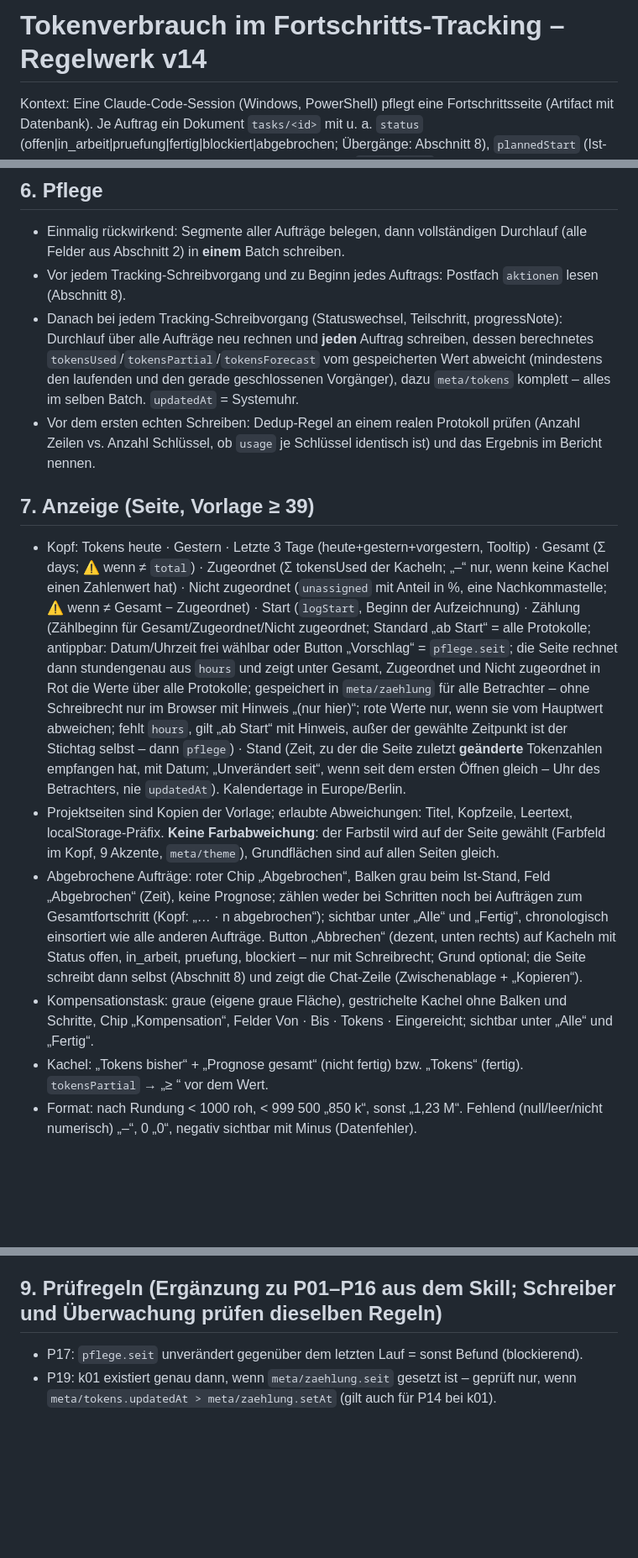
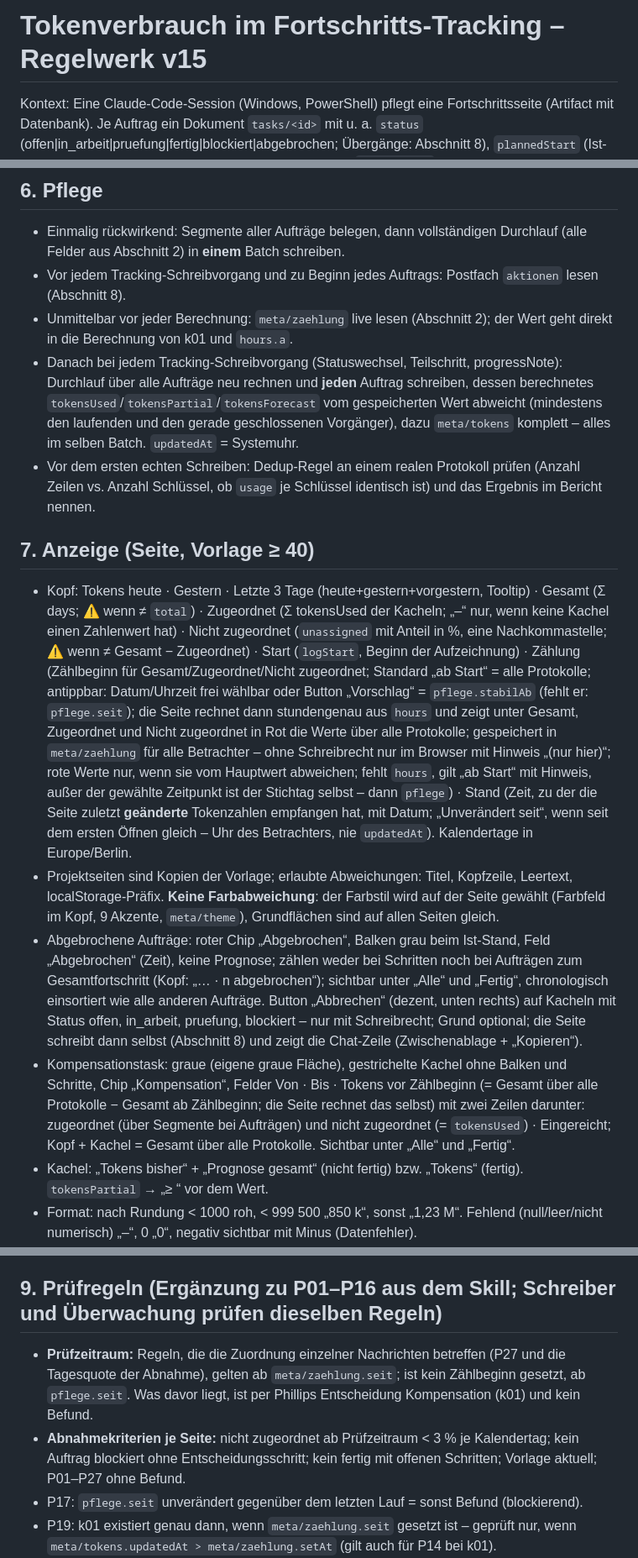
Before and after one commit to Ib4neZ89/Privat, a Markdown page: docs/token-regeln.md, 3 parts joined by grey strips. Shown at 84% size. Rendered like a GitHub page; blank space fills up the shorter version.

```diff
--- a/docs/token-regeln.md
+++ b/docs/token-regeln.md
@@ -1,4 +1,4 @@
-# Tokenverbrauch im Fortschritts-Tracking – Regelwerk v14
+# Tokenverbrauch im Fortschritts-Tracking – Regelwerk v15
 
 Kontext: Eine Claude-Code-Session (Windows, PowerShell) pflegt eine Fortschrittsseite (Artifact mit Datenbank). Je Auftrag ein Dokument `tasks/<id>` mit u. a. `status` (offen|in_arbeit|pruefung|fertig|blockiert|abgebrochen; Übergänge: Abschnitt 8), `plannedStart` (Ist-Beginn; nur bei Status offen ein geplanter Beginn, ISO), `durationMin` (geplante Dauer; beim Abschluss Ist-Dauer), `updated`. Dokument `meta/state` mit `current` (id des laufenden Auftrags). Zeitzone für alles: **Europe/Berlin** (Windows PowerShell 5.1: `W. Europe Standard Time`; PowerShell 7: `Europe/Berlin`); Zeitstempel als ISO-8601 mit Offset.
 
@@ -60,14 +60,15 @@ Kontext: Eine Claude-Code-Session (Windows, PowerShell) pflegt eine Fortschritts
 ## 6. Pflege
 - Einmalig rückwirkend: Segmente aller Aufträge belegen, dann vollständigen Durchlauf (alle Felder aus Abschnitt 2) in **einem** Batch schreiben.
 - Vor jedem Tracking-Schreibvorgang und zu Beginn jedes Auftrags: Postfach `aktionen` lesen (Abschnitt 8).
+- Unmittelbar vor jeder Berechnung: `meta/zaehlung` live lesen (Abschnitt 2); der Wert geht direkt in die Berechnung von k01 und `hours.a`.
 - Danach bei jedem Tracking-Schreibvorgang (Statuswechsel, Teilschritt, progressNote): Durchlauf über alle Aufträge neu rechnen und **jeden** Auftrag schreiben, dessen berechnetes `tokensUsed`/`tokensPartial`/`tokensForecast` vom gespeicherten Wert abweicht (mindestens den laufenden und den gerade geschlossenen Vorgänger), dazu `meta/tokens` komplett – alles im selben Batch. `updatedAt` = Systemuhr.
 - Vor dem ersten echten Schreiben: Dedup-Regel an einem realen Protokoll prüfen (Anzahl Zeilen vs. Anzahl Schlüssel, ob `usage` je Schlüssel identisch ist) und das Ergebnis im Bericht nennen.
 
-## 7. Anzeige (Seite, Vorlage ≥ 39)
-- Kopf: Tokens heute · Gestern · Letzte 3 Tage (heute+gestern+vorgestern, Tooltip) · Gesamt (Σ days; ⚠ wenn ≠ `total`) · Zugeordnet (Σ tokensUsed der Kacheln; „–“ nur, wenn keine Kachel einen Zahlenwert hat) · Nicht zugeordnet (`unassigned` mit Anteil in %, eine Nachkommastelle; ⚠ wenn ≠ Gesamt − Zugeordnet) · Start (`logStart`, Beginn der Aufzeichnung) · Zählung (Zählbeginn für Gesamt/Zugeordnet/Nicht zugeordnet; Standard „ab Start“ = alle Protokolle; antippbar: Datum/Uhrzeit frei wählbar oder Button „Vorschlag“ = `pflege.seit`; die Seite rechnet dann stundengenau aus `hours` und zeigt unter Gesamt, Zugeordnet und Nicht zugeordnet in Rot die Werte über alle Protokolle; gespeichert in `meta/zaehlung` für alle Betrachter – ohne Schreibrecht nur im Browser mit Hinweis „(nur hier)“; rote Werte nur, wenn sie vom Hauptwert abweichen; fehlt `hours`, gilt „ab Start“ mit Hinweis, außer der gewählte Zeitpunkt ist der Stichtag selbst – dann `pflege`) · Stand (Zeit, zu der die Seite zuletzt **geänderte** Tokenzahlen empfangen hat, mit Datum; „Unverändert seit“, wenn seit dem ersten Öffnen gleich – Uhr des Betrachters, nie `updatedAt`). Kalendertage in Europe/Berlin.
+## 7. Anzeige (Seite, Vorlage ≥ 40)
+- Kopf: Tokens heute · Gestern · Letzte 3 Tage (heute+gestern+vorgestern, Tooltip) · Gesamt (Σ days; ⚠ wenn ≠ `total`) · Zugeordnet (Σ tokensUsed der Kacheln; „–“ nur, wenn keine Kachel einen Zahlenwert hat) · Nicht zugeordnet (`unassigned` mit Anteil in %, eine Nachkommastelle; ⚠ wenn ≠ Gesamt − Zugeordnet) · Start (`logStart`, Beginn der Aufzeichnung) · Zählung (Zählbeginn für Gesamt/Zugeordnet/Nicht zugeordnet; Standard „ab Start“ = alle Protokolle; antippbar: Datum/Uhrzeit frei wählbar oder Button „Vorschlag“ = `pflege.stabilAb` (fehlt er: `pflege.seit`); die Seite rechnet dann stundengenau aus `hours` und zeigt unter Gesamt, Zugeordnet und Nicht zugeordnet in Rot die Werte über alle Protokolle; gespeichert in `meta/zaehlung` für alle Betrachter – ohne Schreibrecht nur im Browser mit Hinweis „(nur hier)“; rote Werte nur, wenn sie vom Hauptwert abweichen; fehlt `hours`, gilt „ab Start“ mit Hinweis, außer der gewählte Zeitpunkt ist der Stichtag selbst – dann `pflege`) · Stand (Zeit, zu der die Seite zuletzt **geänderte** Tokenzahlen empfangen hat, mit Datum; „Unverändert seit“, wenn seit dem ersten Öffnen gleich – Uhr des Betrachters, nie `updatedAt`). Kalendertage in Europe/Berlin.
 - Projektseiten sind Kopien der Vorlage; erlaubte Abweichungen: Titel, Kopfzeile, Leertext, localStorage-Präfix. **Keine Farbabweichung**: der Farbstil wird auf der Seite gewählt (Farbfeld im Kopf, 9 Akzente, `meta/theme`), Grundflächen sind auf allen Seiten gleich.
 - Abgebrochene Aufträge: roter Chip „Abgebrochen“, Balken grau beim Ist-Stand, Feld „Abgebrochen“ (Zeit), keine Prognose; zählen weder bei Schritten noch bei Aufträgen zum Gesamtfortschritt (Kopf: „… · n abgebrochen“); sichtbar unter „Alle“ und „Fertig“, chronologisch einsortiert wie alle anderen Aufträge. Button „Abbrechen“ (dezent, unten rechts) auf Kacheln mit Status offen, in_arbeit, pruefung, blockiert – nur mit Schreibrecht; Grund optional; die Seite schreibt dann selbst (Abschnitt 8) und zeigt die Chat-Zeile (Zwischenablage + „Kopieren“).
-- Kompensationstask: graue (eigene graue Fläche), gestrichelte Kachel ohne Balken und Schritte, Chip „Kompensation“, Felder Von · Bis · Tokens · Eingereicht; sichtbar unter „Alle“ und „Fertig“.
+- Kompensationstask: graue (eigene graue Fläche), gestrichelte Kachel ohne Balken und Schritte, Chip „Kompensation“, Felder Von · Bis · Tokens vor Zählbeginn (= Gesamt über alle Protokolle − Gesamt ab Zählbeginn; die Seite rechnet das selbst) mit zwei Zeilen darunter: zugeordnet (über Segmente bei Aufträgen) und nicht zugeordnet (= `tokensUsed`) · Eingereicht; Kopf + Kachel = Gesamt über alle Protokolle. Sichtbar unter „Alle“ und „Fertig“.
 - Kachel: „Tokens bisher“ + „Prognose gesamt“ (nicht fertig) bzw. „Tokens“ (fertig). `tokensPartial` → „≥ “ vor dem Wert.
 - Format: nach Rundung < 1000 roh, < 999 500 „850 k“, sonst „1,23 M“. Fehlend (null/leer/nicht numerisch) „–“, 0 „0“, negativ sichtbar mit Minus (Datenfehler).
 
@@ -80,6 +81,8 @@ Kontext: Eine Claude-Code-Session (Windows, PowerShell) pflegt eine Fortschritts
 - Sofort wirksam wird ein Seiten-Abbruch nur durch die Chat-Zeile, die die Seite dafür bereitstellt; die Session behandelt diese Zeile wie die Anordnung in (b), prüft aber zuerst das Postfach und schreibt nichts doppelt.
 
 ## 9. Prüfregeln (Ergänzung zu P01–P16 aus dem Skill; Schreiber und Überwachung prüfen dieselben Regeln)
+- **Prüfzeitraum:** Regeln, die die Zuordnung einzelner Nachrichten betreffen (P27 und die Tagesquote der Abnahme), gelten ab `meta/zaehlung.seit`; ist kein Zählbeginn gesetzt, ab `pflege.seit`. Was davor liegt, ist per Phillips Entscheidung Kompensation (k01) und kein Befund.
+- **Abnahmekriterien je Seite:** nicht zugeordnet ab Prüfzeitraum < 3 % je Kalendertag; kein Auftrag blockiert ohne Entscheidungsschritt; kein fertig mit offenen Schritten; Vorlage aktuell; P01–P27 ohne Befund.
 - P17: `pflege.seit` unverändert gegenüber dem letzten Lauf = sonst Befund (blockierend).
 - P19: k01 existiert genau dann, wenn `meta/zaehlung.seit` gesetzt ist – geprüft nur, wenn `meta/tokens.updatedAt > meta/zaehlung.setAt` (gilt auch für P14 bei k01).
 - P20: Σ `hours.t` = `total` und Σ `hours.a` = `assigned`.
```
Also changed, not shown: other parts of docs/token-regeln.md (+4 -4 lines).
